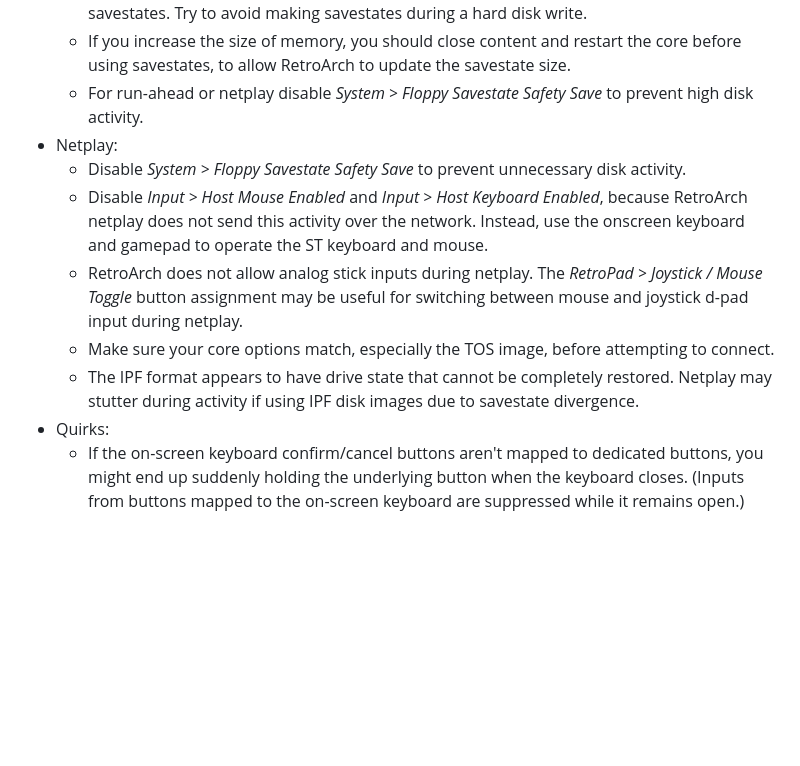
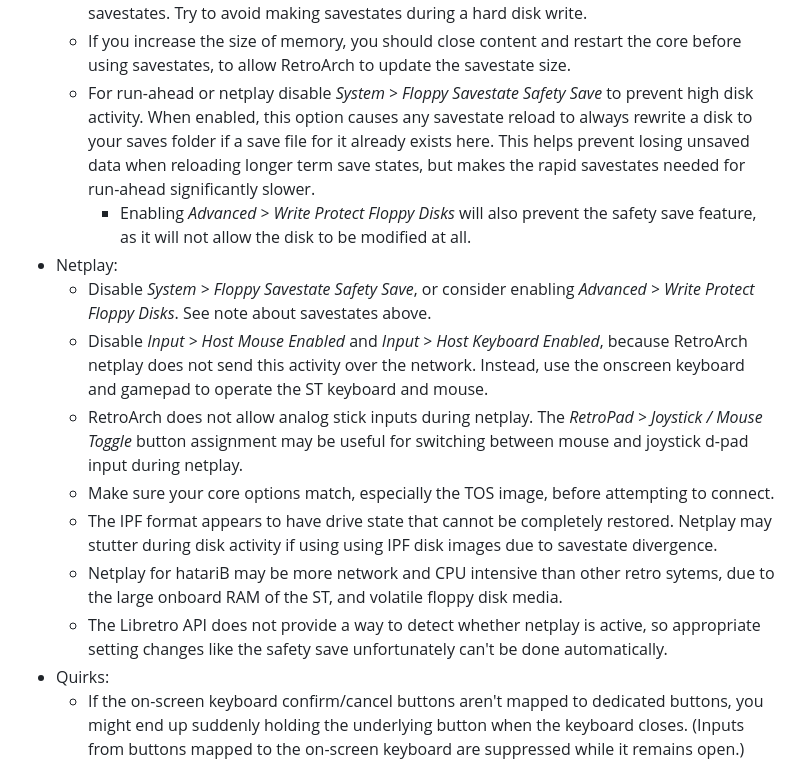
Before and after one commit to bbbradsmith/hatariB, a Markdown page: README.md, the part around the change. GitHub-like rendering; blank space fills up the shorter version.

Commit message:
improve netplay notes

```diff
--- a/README.md
+++ b/README.md
@@ -235,13 +235,16 @@ See [DEVELOP.md](DEVELOP.md) for more details.
       * It is generally recommended to use M3U playlists instead of *Load New Disk* when possible ([tutorial](https://docs.retroachievements.org/Multi-Disc-Games-Tutorial/)).
   * Hard Disk modifications are written directly to their source files, and are not included in savestates. Try to avoid making savestates during a hard disk write.
   * If you increase the size of memory, you should close content and restart the core before using savestates, to allow RetroArch to update the savestate size.
-  * For run-ahead or netplay disable *System > Floppy Savestate Safety Save* to prevent high disk activity.
+  * For run-ahead or netplay disable *System > Floppy Savestate Safety Save* to prevent high disk activity. When enabled, this option causes any savestate reload to always rewrite a disk to your saves folder if a save file for it already exists here. This helps prevent losing unsaved data when reloading longer term save states, but makes the rapid savestates needed for run-ahead significantly slower.
+    * Enabling *Advanced > Write Protect Floppy Disks* will also prevent the safety save feature, as it will not allow the disk to be modified at all.
 * Netplay:
-  * Disable *System > Floppy Savestate Safety Save* to prevent unnecessary disk activity.
+  * Disable *System > Floppy Savestate Safety Save*, or consider enabling *Advanced > Write Protect Floppy Disks*. See note about savestates above.
   * Disable *Input > Host Mouse Enabled* and *Input > Host Keyboard Enabled*, because RetroArch netplay does not send this activity over the network. Instead, use the onscreen keyboard and gamepad to operate the ST keyboard and mouse.
   * RetroArch does not allow analog stick inputs during netplay. The *RetroPad > Joystick / Mouse Toggle* button assignment may be useful for switching between mouse and joystick d-pad input during netplay.
   * Make sure your core options match, especially the TOS image, before attempting to connect.
-  * The IPF format appears to have drive state that cannot be completely restored. Netplay may stutter during activity if using IPF disk images due to savestate divergence.
+  * The IPF format appears to have drive state that cannot be completely restored. Netplay may stutter during disk activity if using using IPF disk images due to savestate divergence.
+  * Netplay for hatariB may be more network and CPU intensive than other retro sytems, due to the large onboard RAM of the ST, and volatile floppy disk media.
+  * The Libretro API does not provide a way to detect whether netplay is active, so appropriate setting changes like the safety save unfortunately can't be done automatically.
 * Quirks:
   * If the on-screen keyboard confirm/cancel buttons aren't mapped to dedicated buttons, you might end up suddenly holding the underlying button when the keyboard closes. (Inputs from buttons mapped to the on-screen keyboard are suppressed while it remains open.)
   * Though the on-screen keyboard is available in [several language layouts](https://tho-otto.de/keyboards/), for your physical keyboard there aren't any direct configuration options, currently. RetroArch ignores the OS keyboard layout, and [all keys report as-if in US layout](https://github.com/libretro/RetroArch/issues/13838) (e.g. German Z reports as RETROK_y). Because of this, if you pick a TOS that matches your keyboard language, the mappings are likely to be mostly compatible. Otherwise, if you need finer control of the mapping, RetroArch's *Input* settings can be used to remap individual keys.
```
